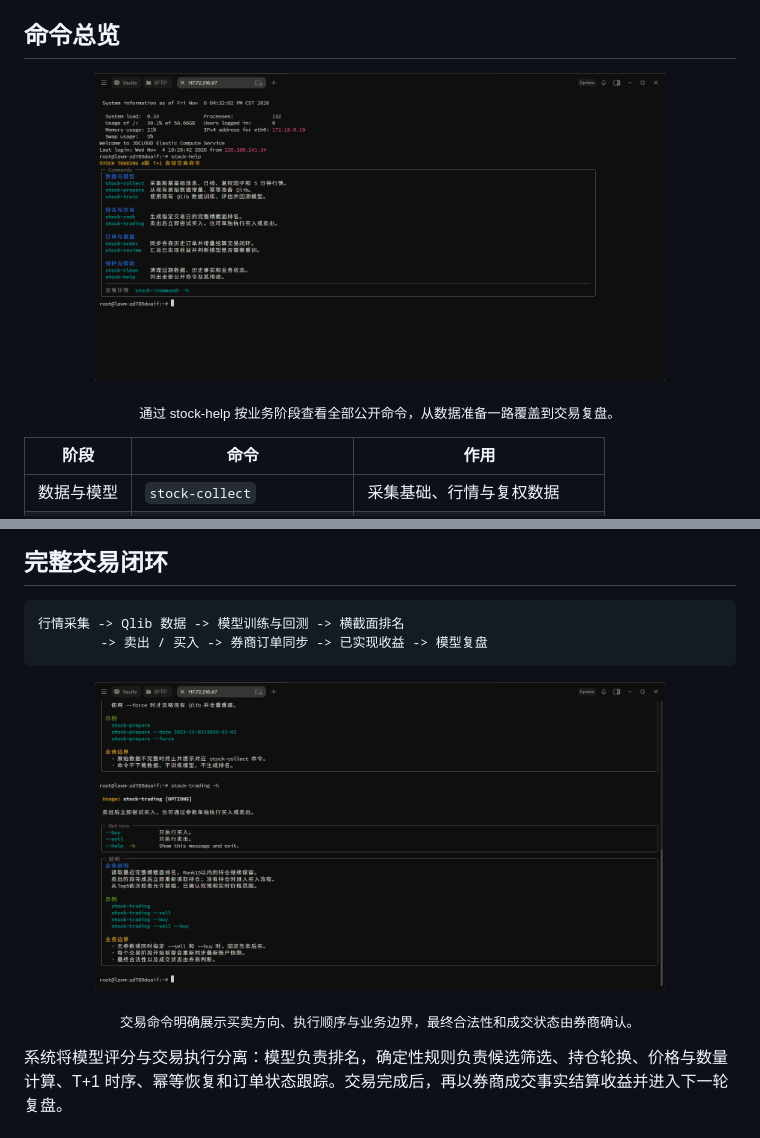
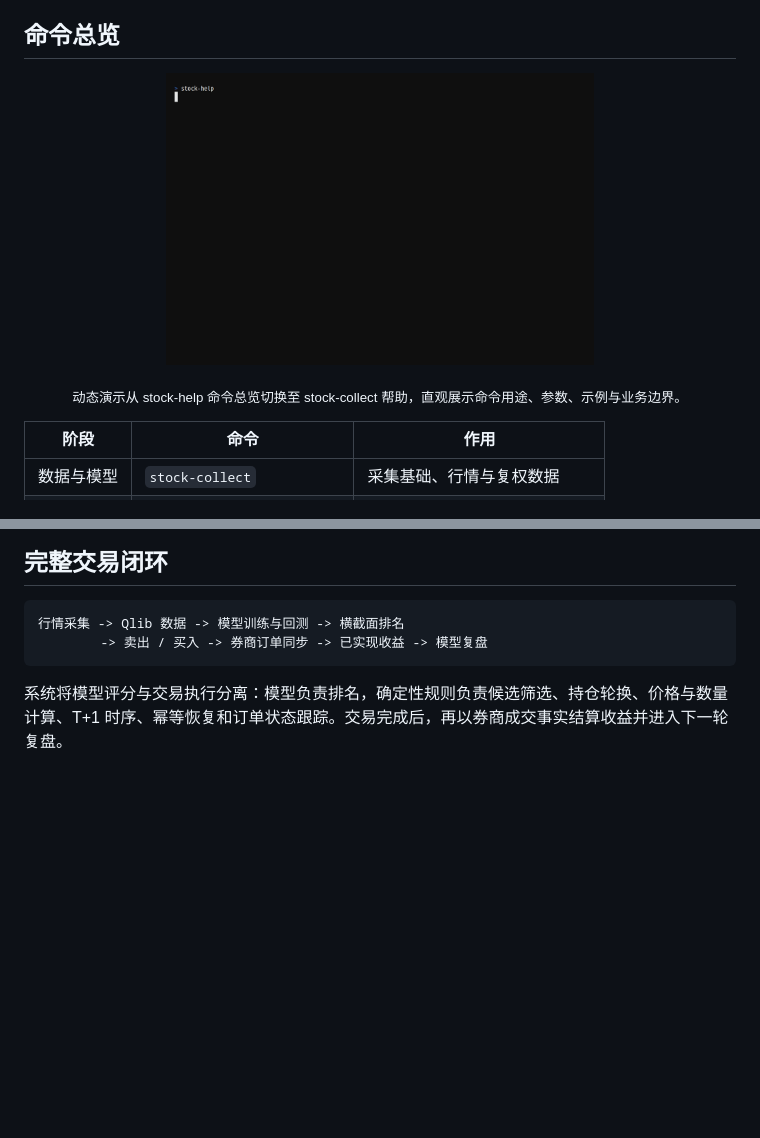
Before and after one commit to mwangli/stock-trading, a Markdown page: README.md, 2 parts joined by grey strips. Drawn GitHub-style; pictures changed too: assets/readme/stock-command-demo.gif (added), assets/readme/stock-help.png (deleted), assets/readme/stock-trading-command.png (deleted); blank space fills up the shorter version.

Commit message:
docs:add-dynamic-command-demo

````diff
--- a/README.md
+++ b/README.md
@@ -24,9 +24,9 @@
 ## 命令总览
 
 <p align="center">
-  <img src="./assets/readme/stock-help.png" alt="stock-trading 命令总览" width="80%" />
+  <img src="./assets/readme/stock-command-demo.gif" alt="stock-trading 命令动态演示" width="60%" />
 </p>
-<p align="center"><sub>通过 stock-help 按业务阶段查看全部公开命令，从数据准备一路覆盖到交易复盘。</sub></p>
+<p align="center"><sub>动态演示从 stock-help 命令总览切换至 stock-collect 帮助，直观展示命令用途、参数、示例与业务边界。</sub></p>
 
 | 阶段 | 命令 | 作用 |
 | --- | --- | --- |
@@ -45,11 +45,6 @@
 行情采集 -> Qlib 数据 -> 模型训练与回测 -> 横截面排名
         -> 卖出 / 买入 -> 券商订单同步 -> 已实现收益 -> 模型复盘
 ```
-
-<p align="center">
-  <img src="./assets/readme/stock-trading-command.png" alt="stock-trading 交易命令" width="80%" />
-</p>
-<p align="center"><sub>交易命令明确展示买卖方向、执行顺序与业务边界，最终合法性和成交状态由券商确认。</sub></p>
 
 系统将模型评分与交易执行分离：模型负责排名，确定性规则负责候选筛选、持仓轮换、价格与数量计算、T+1 时序、幂等恢复和订单状态跟踪。交易完成后，再以券商成交事实结算收益并进入下一轮复盘。
 
````
Also changed, not shown: other parts of README.md (+2 -2 lines).
